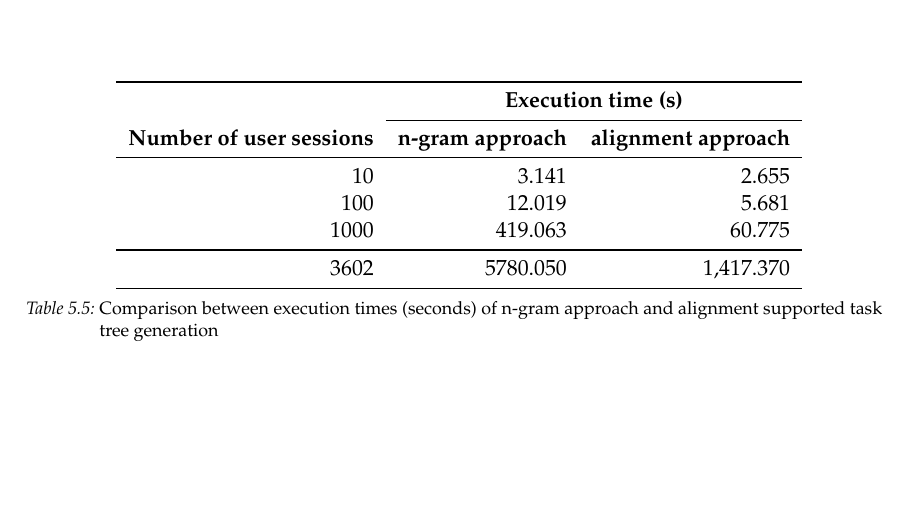
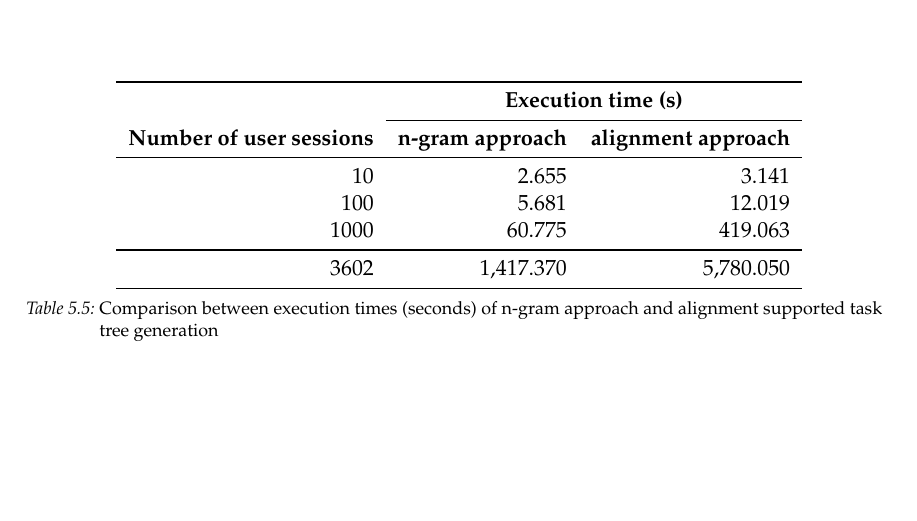
Before and after one commit to foobarable/masterthesis, a LaTeX thesis (document.tex, which reads chapters/casestudy/casestudy.tex): part of page 43 of 51, cut so that both start at the same text. Compiled offline with pdfLaTeX.

Commit message:
fixed execution time table

```diff
--- a/chapters/casestudy/casestudy.tex
+++ b/chapters/casestudy/casestudy.tex
@@ -220,11 +220,11 @@ The memory usage of the other data set sizes were not tracked.
 		\cmidrule{2-3}
 		\textbf{Number of user sessions} & \textbf{n-gram approach} & \textbf{alignment approach} \\
 		\midrule
-		10 	& 3.141 	& 2.655 \\
-		100 	& 12.019 	& 5.681 \\
-		1000 	& 419.063 	& 60.775 \\
+		10 	& 2.655	& 3.141\\
+		100 	& 5.681	& 12.019\\
+		1000 	& 60.775	& 419.063\\
 		\midrule
-		3602 	& 5780.050 	& 1,417.370 \\
+		3602 	& 1,417.370 & 5,780.050\\
 		\bottomrule
 	\end{tabular}
 	\caption{Comparison between execution times (seconds) of n-gram approach and alignment supported task tree generation}
```
